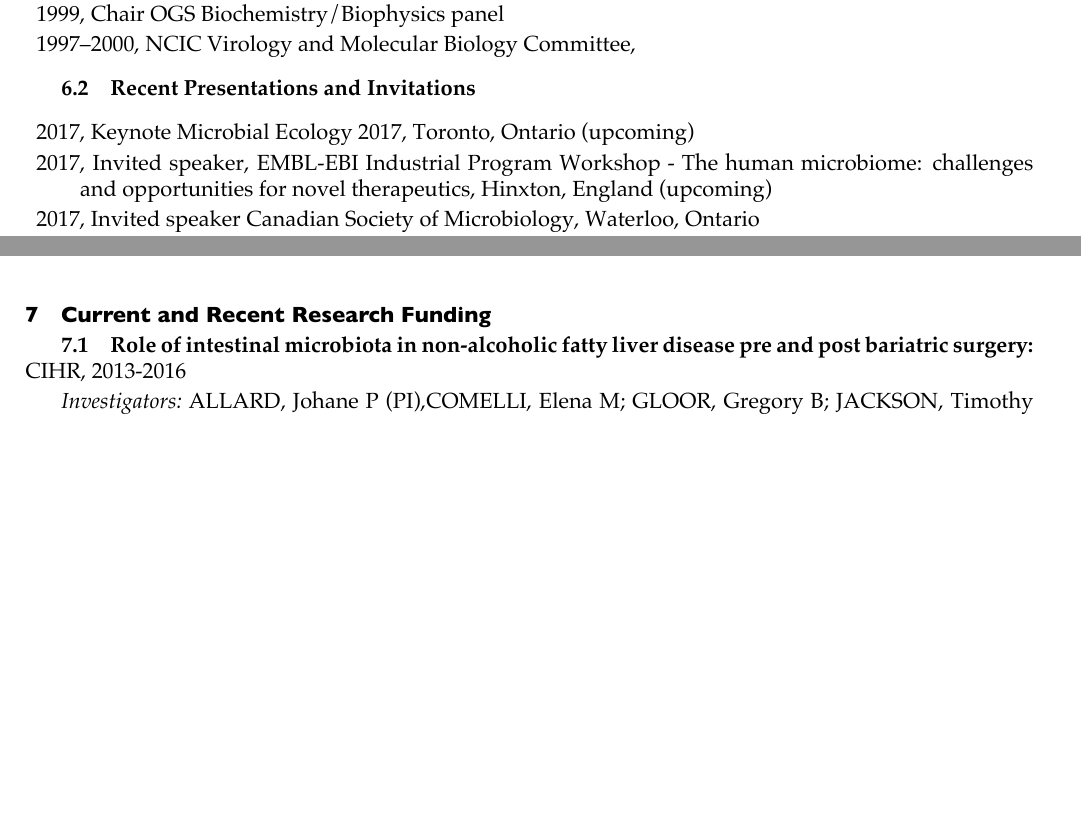
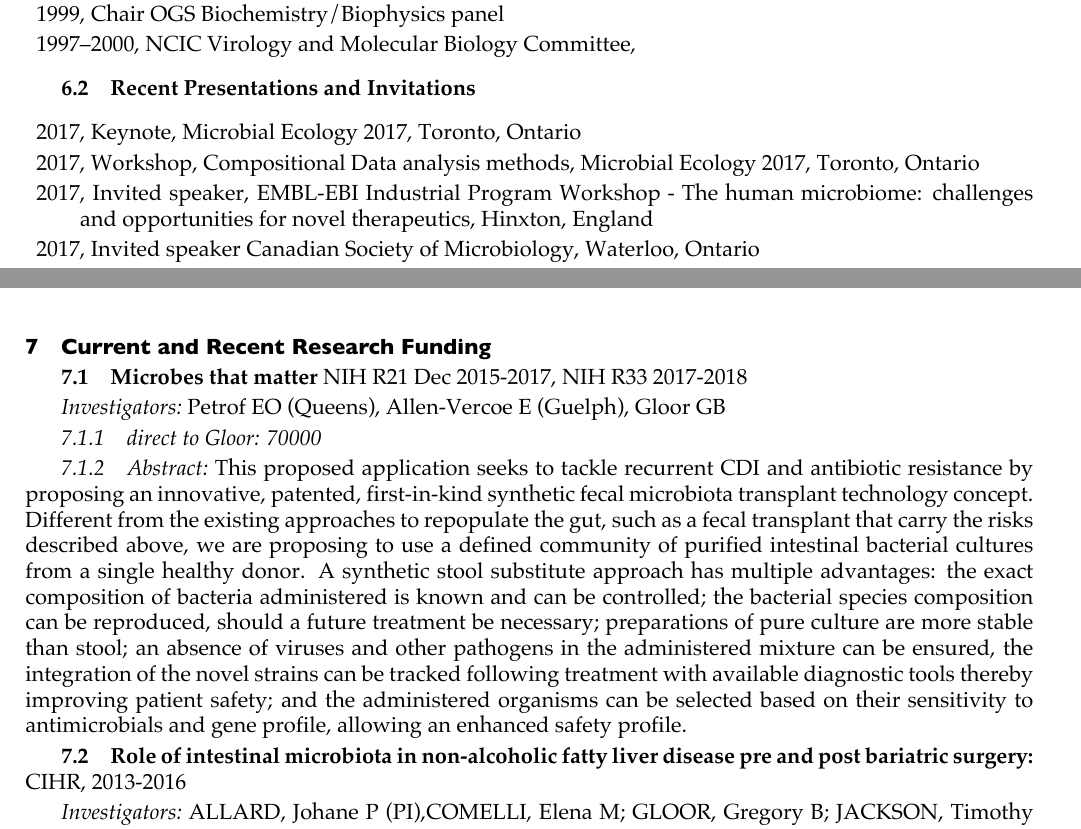
Before and after one commit to ggloor/cv, a LaTeX CV (CV_Gloor.tex): two parts of pages 2 and 12 of 16 before the commit and two parts of pages 2 and 13 of 18 after it, joined at a grey line, cut so that both start at the same text, the shorter picture padded with empty space. The pictures show the PDF file CV_Gloor.pdf that the author committed with the source.

Commit message:
point update

```diff
--- a/CV_Gloor.tex
+++ b/CV_Gloor.tex
@@ -181,7 +181,8 @@ http://ggloor.github.io
 
 \subsection{Recent Presentations and Invitations}
 \begin{description}\itemsep=-2pt
-\item 2017,  Keynote Microbial Ecology 2017, Toronto, Ontario
+\item 2017,  Keynote, Microbial Ecology 2017, Toronto, Ontario
+\item 2017,  Workshop, Compositional Data analysis methods, Microbial Ecology 2017, Toronto, Ontario
 \item 2017,  Invited speaker, EMBL-EBI Industrial Program Workshop - The human microbiome: challenges and opportunities for novel therapeutics, Hinxton, England
 \item 2017,  Invited speaker Canadian Society of Microbiology, Waterloo, Ontario
 \item 2017,  Canadian Statistical Sciences Institute Microbiome Planning Meeting speaker and discussion leader, Winnipeg,Manitoba
@@ -241,6 +242,12 @@ Languages and utilities: R, bash, Perl,  awk, \LaTeX, Markdown, HTML, git, svn
 
 \newpage
 \section{Current and Recent Research Funding}
+
+\subsection{Microbes that matter}~NIH R21 Dec 2015-2017, NIH R33 2017-2018
+\subsubsection*{Investigators:}~Petrof EO (Queens), Allen-Vercoe E (Guelph), Gloor GB
+\subsubsection{direct to Gloor: 70000}
+\subsubsection{Abstract:}~This proposed application seeks to tackle recurrent CDI and antibiotic resistance by proposing an innovative, patented, first-in-kind synthetic fecal microbiota transplant technology concept.  Different from the existing approaches to repopulate the gut, such as a fecal transplant that carry the risks described above, we are proposing to use a defined community of purified intestinal bacterial cultures from a single healthy donor. A synthetic stool substitute approach has multiple advantages: the exact composition of bacteria administered is known and can be controlled; the bacterial species composition can be reproduced, should a future treatment be necessary; preparations of pure culture are more stable than stool; an absence of viruses and other pathogens in the administered mixture can be ensured, the integration of the novel strains can be tracked following treatment with available diagnostic tools thereby improving patient safety; and the administered organisms can be selected based on their sensitivity to antimicrobials and gene profile, allowing an enhanced safety profile.
+
 \subsection{Role of intestinal microbiota in non-alcoholic fatty liver disease pre and post bariatric surgery:}~CIHR, 2013-2016
 \subsubsection*{Investigators:}~ALLARD, Johane P (PI),COMELLI, Elena M; GLOOR, Gregory B; JACKSON, Timothy D; LOU, Wen-Yi W; OKRAINEC, Allan
 \subsubsection*{Keywords:}~BARIATRIC SURGERY; DIET; INFLAMMATION; LIPOPOLYSACCHARIDE; MICROBIOTA; NON- ALCOHOLIC FATTY LIVER DISEASE; STEATOHEPATITIS
```
Also changed, not shown: CV_Gloor.pdf, CV_Gloor.tex (6 more changed lines).
